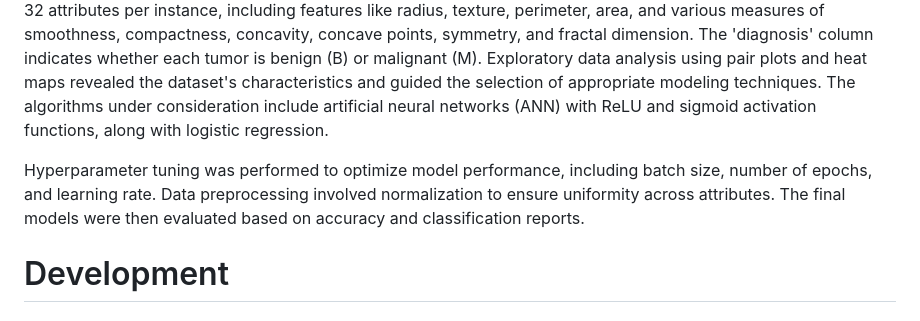
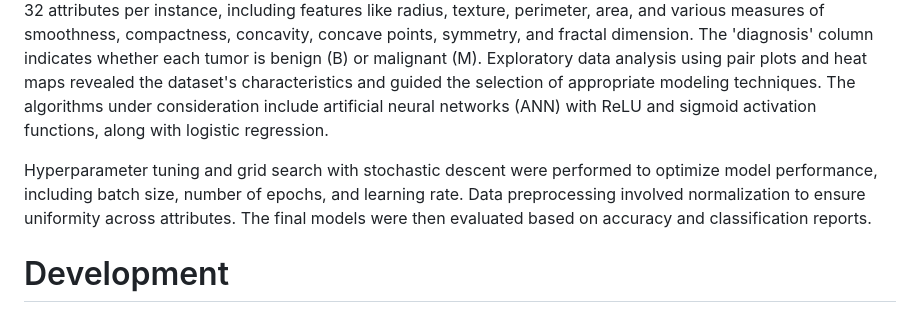
Before and after one commit to KunalLohtia/Breast-Cancer-Tumor-Predictor, a Markdown page: README.md, the part around the change. GitHub-like rendering.

```diff
--- a/README.md
+++ b/README.md
@@ -2,7 +2,7 @@
 
 Breast cancer is a prevalent form of cancer that requires accurate classification for effective treatment planning. This project explores various machine learning algorithms to classify tumors as either malignant (cancerous) or benign (non-cancerous) using a comprehensive breast cancer dataset. The dataset comprises 569 instances with 32 attributes per instance, including features like radius, texture, perimeter, area, and various measures of smoothness, compactness, concavity, concave points, symmetry, and fractal dimension. The 'diagnosis' column indicates whether each tumor is benign (B) or malignant (M). Exploratory data analysis using pair plots and heat maps revealed the dataset's characteristics and guided the selection of appropriate modeling techniques. The algorithms under consideration include artificial neural networks (ANN) with ReLU and sigmoid activation functions, along with logistic regression.
 
-Hyperparameter tuning was performed to optimize model performance, including batch size, number of epochs, and learning rate. Data preprocessing involved normalization to ensure uniformity across attributes. The final models were then evaluated based on accuracy and classification reports.
+Hyperparameter tuning and grid search with stochastic descent were performed to optimize model performance, including batch size, number of epochs, and learning rate. Data preprocessing involved normalization to ensure uniformity across attributes. The final models were then evaluated based on accuracy and classification reports.
 
 
 # Development
```
